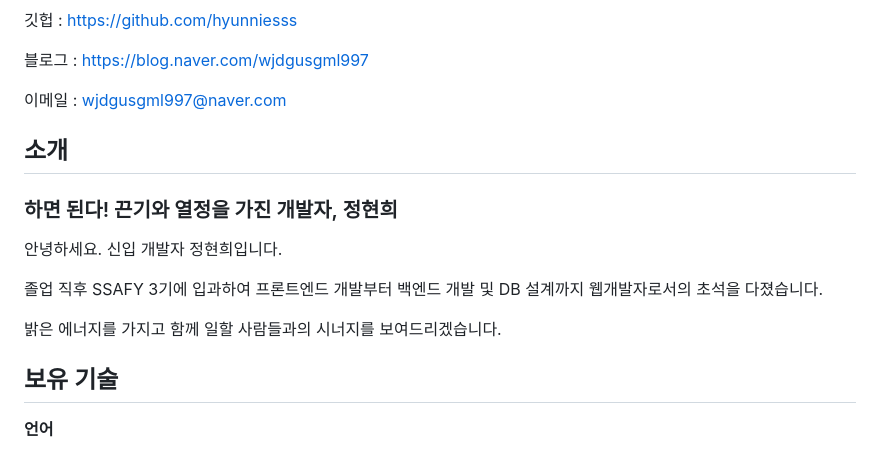
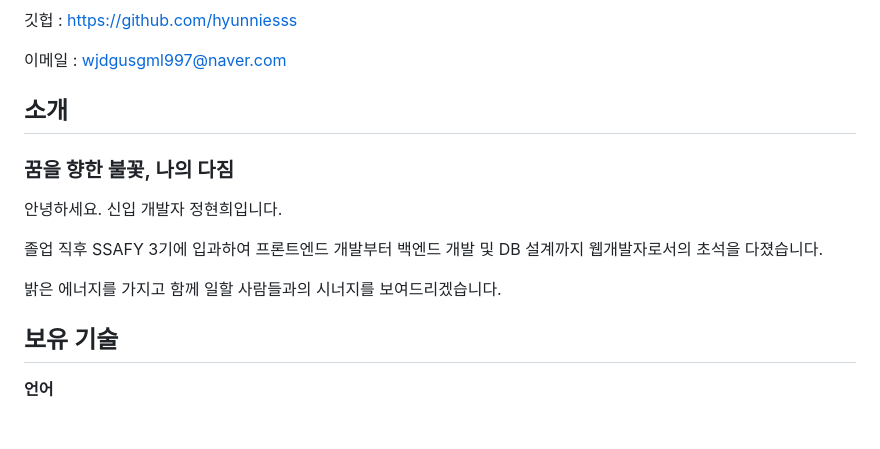
Before and after one commit to hyunniesss/hyunniesss.github.io, a Markdown page: README.md, the part around one of its changes. GitHub-like rendering; blank space fills up the shorter version.

```diff
--- a/README.md
+++ b/README.md
@@ -8,25 +5,19 @@
 
 깃헙 : https://github.com/hyunniesss
 
-블로그 : https://blog.naver.com/wjdgusgml997
+<!-- 블로그 : https://blog.naver.com/wjdgusgml997 -->
 
 이메일 : wjdgusgml997@naver.com
 
-
-
 ## 소개
 
-### 하면 된다! 끈기와 열정을 가진 개발자, 정현희
+### 꿈을 향한 불꽃, 나의 다짐
 
 안녕하세요. 신입 개발자 정현희입니다.
-
-
 
 졸업 직후 SSAFY 3기에 입과하여 프론트엔드 개발부터 백엔드 개발 및 DB 설계까지 웹개발자로서의 초석을 다졌습니다.
 
 밝은 에너지를 가지고 함께 일할 사람들과의 시너지를 보여드리겠습니다.
-
-
 
 ## 보유 기술
 
```
Also changed, not shown: other parts of README.md (+63 -72 lines).
